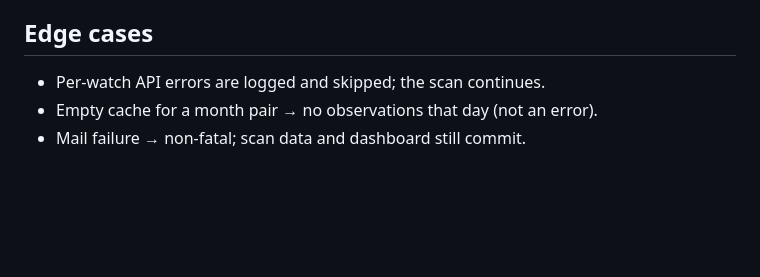
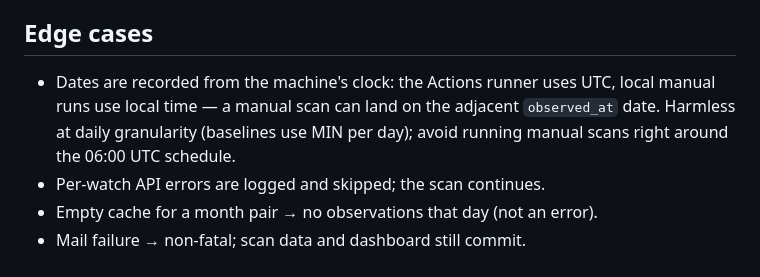
Before and after one commit to lezerito/flight-price-scanning, a Markdown page: workflows/flight_scan.md, the part around the change. Rendered like a GitHub page; blank space fills up the shorter version.

Commit message:
SOP: note UTC vs local observed_at date skew
Co-Authored-By: Claude Fable 5 <noreply@anthropic.com>

```diff
--- a/workflows/flight_scan.md
+++ b/workflows/flight_scan.md
@@ -67,6 +67,10 @@ collecting/learning with no machine of ours running.
 - Email alert when a deal fires.
 
 ## Edge cases
+- Dates are recorded from the machine's clock: the Actions runner uses UTC,
+  local manual runs use local time — a manual scan can land on the adjacent
+  `observed_at` date. Harmless at daily granularity (baselines use MIN per
+  day); avoid running manual scans right around the 06:00 UTC schedule.
 - Per-watch API errors are logged and skipped; the scan continues.
 - Empty cache for a month pair → no observations that day (not an error).
 - Mail failure → non-fatal; scan data and dashboard still commit.
```
